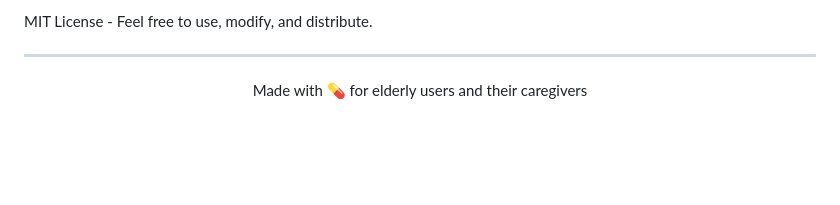
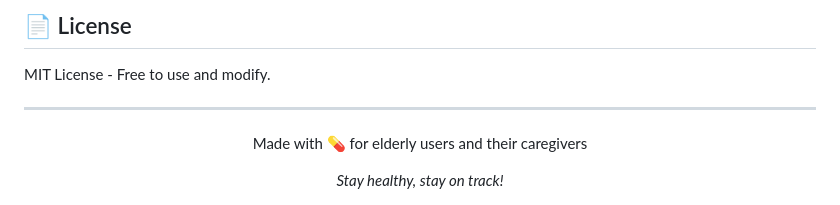
Before and after one commit to kalrakrish777-ctrl/medminder, a Markdown page: README.md, the part around one of its changes. GitHub-like rendering; blank space fills up the shorter version.

```diff
--- a/README.md
+++ b/README.md
@@ -128,8 +145,11 @@ Contributions are welcome! Feel free to submit issues and pull requests.
 
-MIT License - Feel free to use, modify, and distribute.
+## 📄 License
+
+MIT License - Free to use and modify.
 
 ---
 
 <div align="center">
-  Made with 💊 for elderly users and their caregivers
+  <p>Made with 💊 for elderly users and their caregivers</p>
+  <p><em>Stay healthy, stay on track!</em></p>
 </div>
```
Also changed, not shown: other parts of README.md (+105 -88 lines).
